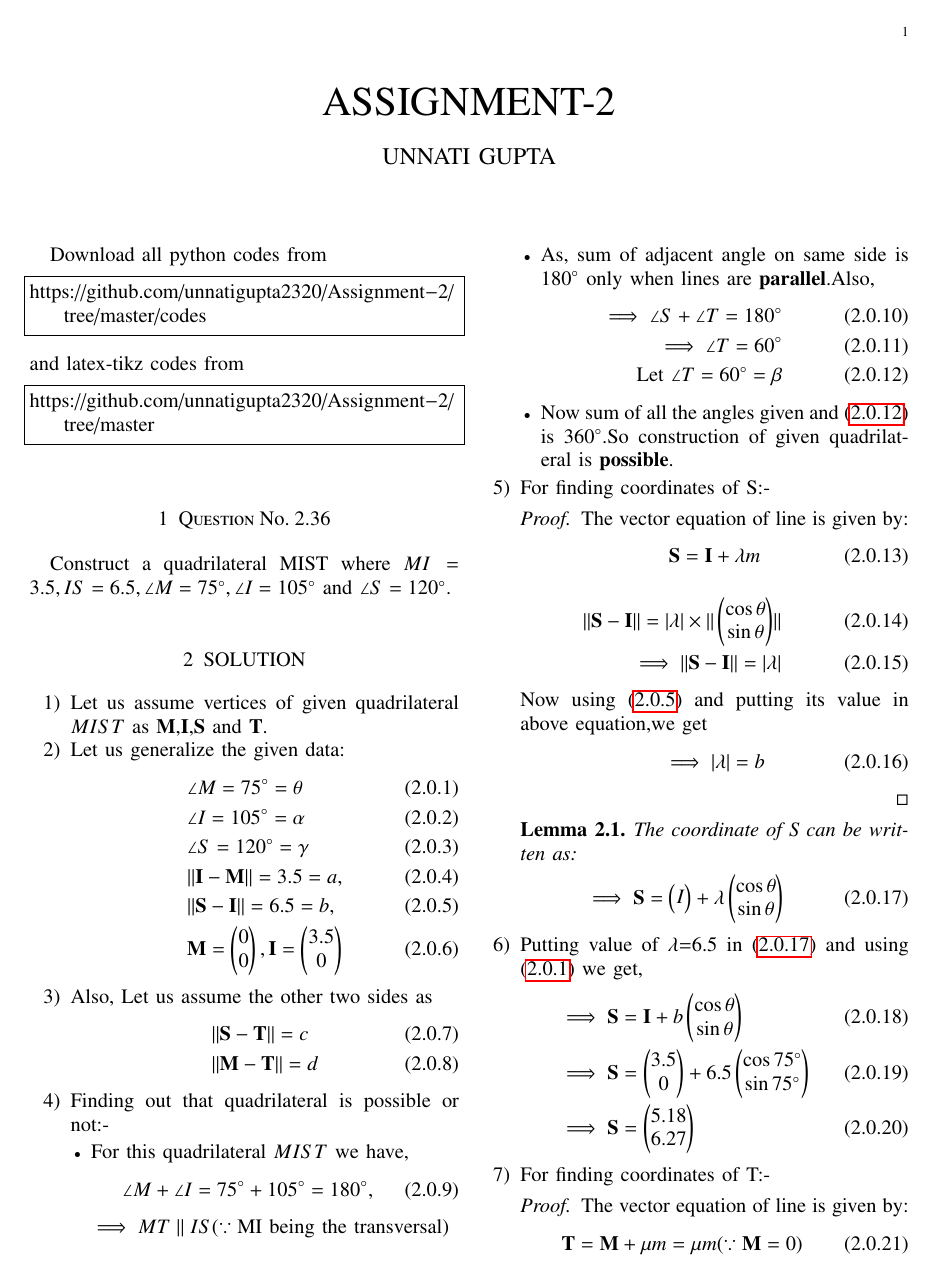
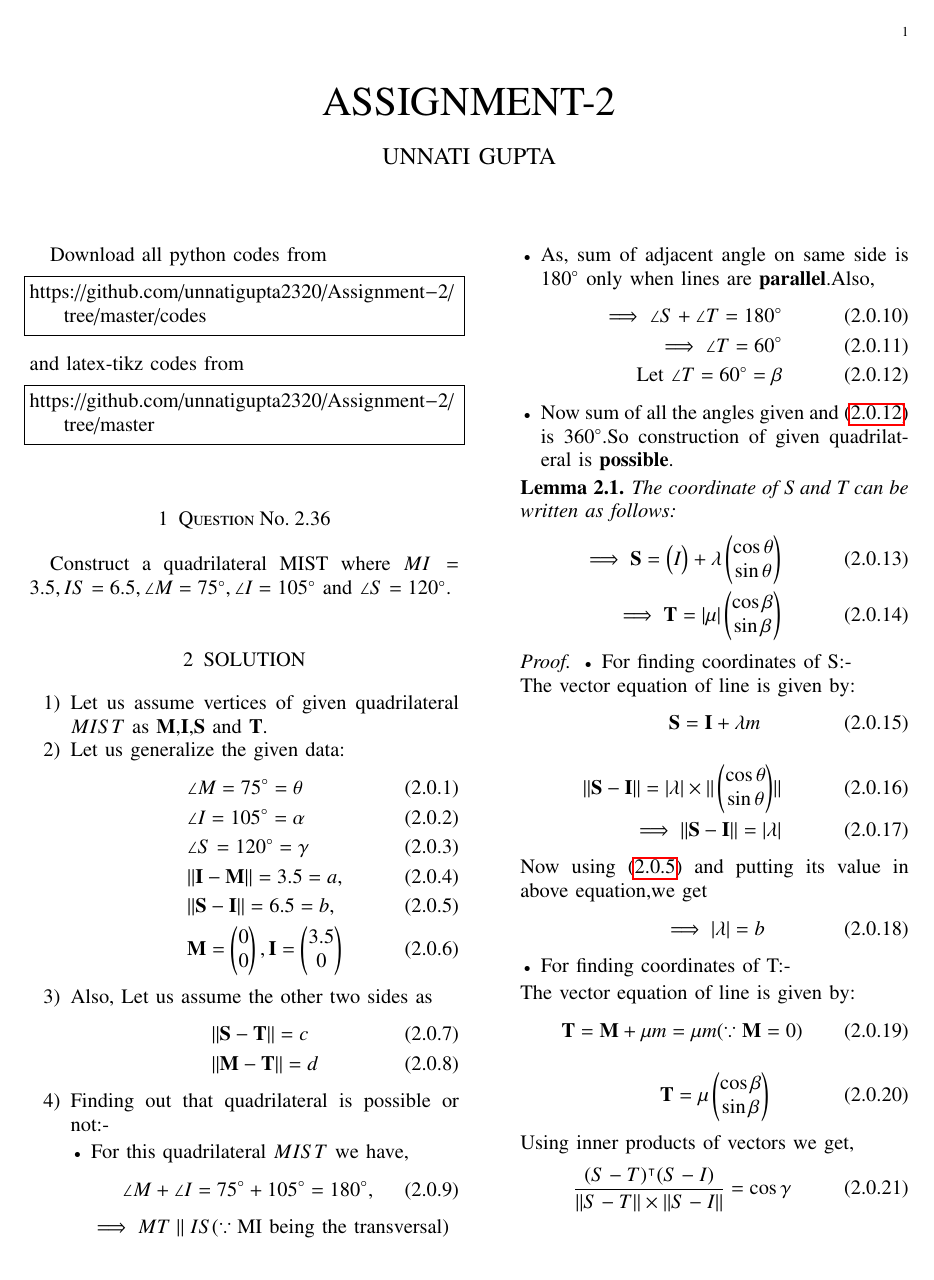
Before and after one commit to unnatigupta2320/Assignment-2, a LaTeX problem sheet (Latex codes/ASSIGNMENT2.tex): page 1 of 2. Compiled offline with pdfLaTeX.

Commit message:
Changes in latex code

```diff
--- a/Latex codes/ASSIGNMENT2.tex
+++ b/Latex codes/ASSIGNMENT2.tex
@@ -186,9 +186,20 @@ $ \implies MT \parallel IS (\because \text {MI being the transversal})$
 \text{Let }\angle T = 60\degree =\beta \label{eq7}
 \end{align}
 \item Now sum of all the angles given and \eqref{eq7} is $360\degree$.So construction of given quadrilateral is \textbf{possible}.
- \end{itemize}
- \item For finding coordinates of S:-
+\end{itemize}
+\begin{lemma}
+\label{lemma}
+The coordinate of S and T can be written as follows:
+\begin{align}
+\implies \vec{S}=\myvec{I} +\lambda \myvec{\cos\theta \\\sin \theta } \label{eq13}
+\\
+\implies \vec{T}=\abs{\mu} \myvec{\cos \beta\\\sin \beta }
+\end{align}
+\end{lemma}
 \begin{proof}
+\begin{itemize}
+\item For finding coordinates of S:-
+\end{itemize}
 The vector equation of line is given by:
 \begin{align}
 \vec{S}=\vec{I} + \lambda m \label{eq8}
@@ -202,24 +213,9 @@ The vector equation of line is given by:
 \begin{align}
 \implies \abs{\lambda}=b \label{eq12}
 \end{align}
-\end{proof}
-\begin{lemma}
-\label{lemma}
-The coordinate of S can be written as:
-\begin{align}
-&\implies \vec{S}=\myvec{I} +\lambda \myvec{\cos\theta \\\sin \theta } \label{eq13}
-\end{align}
-\end{lemma}
-\item Putting value of $\lambda$=6.5 in \eqref{eq13} and using \eqref{eq1} we get,
-\begin{align}
-&\implies \vec{S}=\vec{I} +b\myvec{\cos\theta \\\sin \theta }
-\\
-&\implies \vec{S}=\myvec{3.5\\0} +6.5\myvec{\cos 75 \degree\\\sin 75 \degree}
-\\
-&\implies \vec{S}=\myvec{5.18\\6.27}
-\end{align}
+\begin{itemize}
 \item For finding coordinates of T:-
-\begin{proof}
+\end{itemize}
 The vector equation of line is given by:
 \begin{align}
 \vec{T}=\vec{M} + \mu m =\mu m (\because \vec{M}=0)
```
Also changed, not shown: Assignment-2.pdf, Latex codes/ASSIGNMENT2.tex (14 more changed lines).
